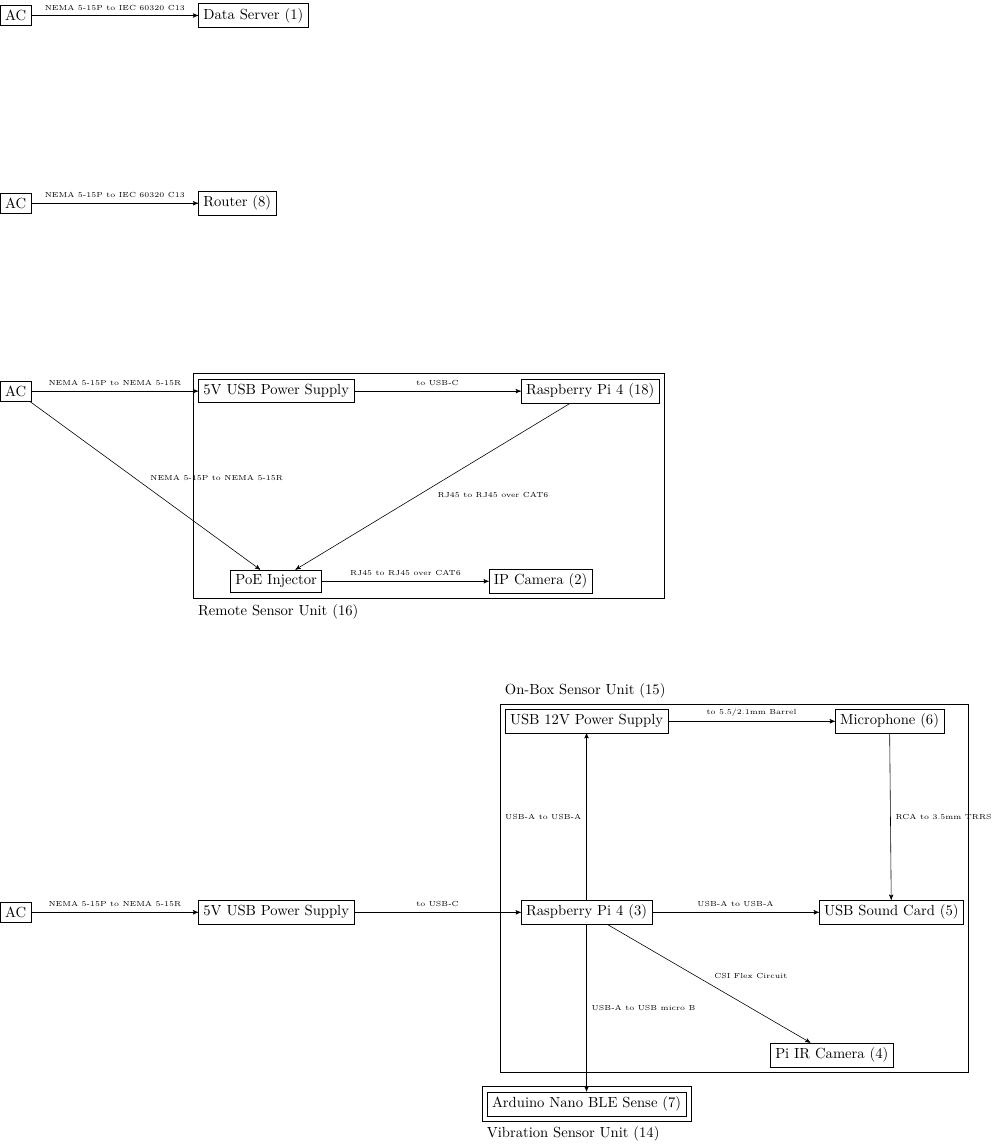
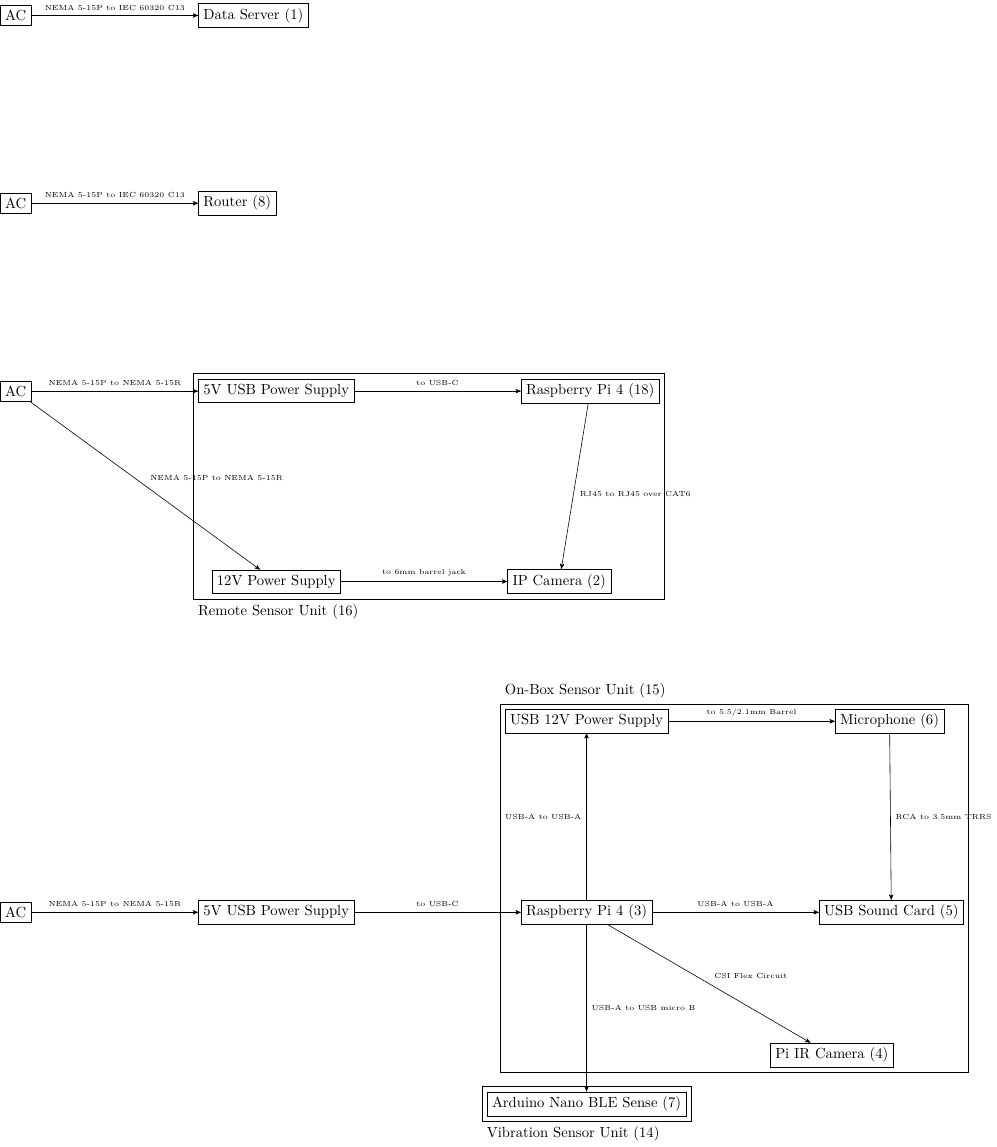
Before and after one commit to UCSD-E4E/ASM-docs, a LaTeX figure (diagrams/cable_diag.tex): the whole page. Compiled offline with LuaLaTeX.

Commit message:
Reverting to non-POE architecture, ignoring Jupyter checkpoint

```diff
--- a/diagrams/cable_diag.tex
+++ b/diagrams/cable_diag.tex
@@ -25,13 +25,13 @@
 		\node (ac3) [block, below=of ac2] {AC};
 		\node (5v1) [block, right=of ac3] {5V USB Power Supply};
 		\node (rpi1) [block, right=of 5v1] {Raspberry Pi 4 (18)};
-		\node (PoE) [block, below=of 5v1] {PoE Injector};
-		\node (ipCamera) [block, right=of PoE] {IP Camera (2)};
+		\node (12v2) [block, below=of 5v1] {12V Power Supply};
+		\node (ipCamera) [block, right=of 12v2] {IP Camera (2)};
 		\draw (ac3) edge[-stealth', "NEMA 5-15P to NEMA 5-15R"] (5v1)
-			  		edge[-stealth', "NEMA 5-15P to NEMA 5-15R"] (PoE)
+			  		edge[-stealth', "NEMA 5-15P to NEMA 5-15R"] (12v2)
 			  (5v1) edge[-stealth', "to USB-C"] (rpi1)
-			  (PoE) edge[-stealth', "RJ45 to RJ45 over CAT6"] (ipCamera)
-			  (rpi1) edge[-stealth', "RJ45 to RJ45 over CAT6"] (PoE)
+			  (12v2) edge[-stealth', "to 6mm barrel jack"] (ipCamera)
+			  (rpi1) edge[-stealth', "RJ45 to RJ45 over CAT6"] (ipCamera)
 		;
 
 		\node (ac4) [block, below=12cm of ac3] {AC};
@@ -54,6 +54,6 @@
 
 		\node (vibeUnit) [block, fit=(nano), label={[anchor=north west]south west:Vibration Sensor Unit (14)}] {};
 		\node (onBoxUnit) [block, fit=(rpi) (irCamera) (microphone) (soundCard) (12v1), label={[anchor=south west]north west:On-Box Sensor Unit (15)}] {};
-		\node (remoteUnit) [block, fit=(ipCamera) (rpi1) (PoE) (5v1), label={[anchor=north west]south west:Remote Sensor Unit (16)}] {};
+		\node (remoteUnit) [block, fit=(ipCamera) (rpi1) (12v2) (5v1), label={[anchor=north west]south west:Remote Sensor Unit (16)}] {};
 	}
 \end{document}
```
Also changed, not shown: 1 other file.
